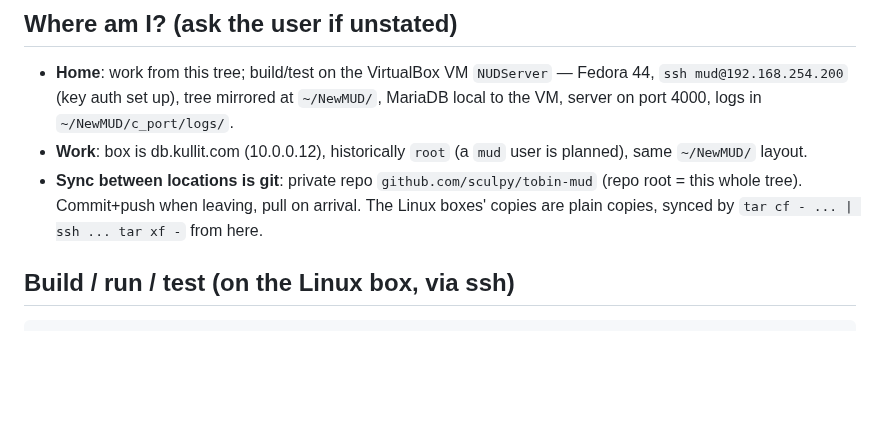
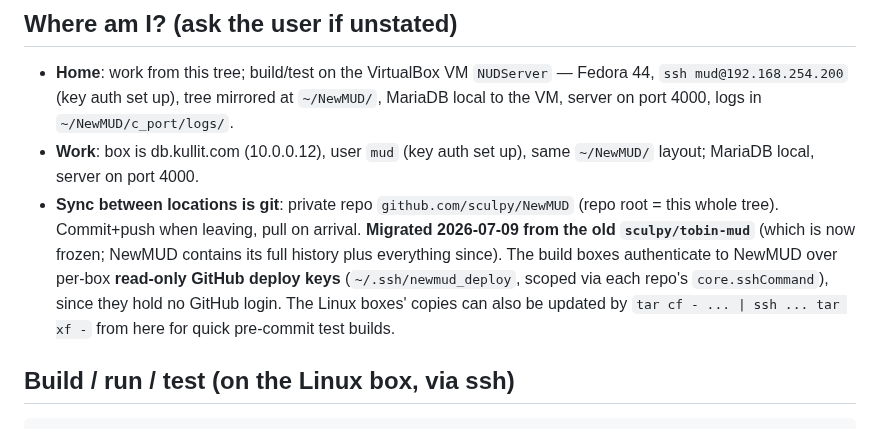
Before and after one commit to sculpy/TobinMUD, a Markdown page: CLAUDE.md, the part around the change. Rendered like a GitHub page; blank space fills up the shorter version.

Commit message:
CLAUDE.md: point sync at NewMUD (migrated off tobin-mud)
Repo migrated 2026-07-09 from sculpy/tobin-mud to sculpy/NewMUD; the
build boxes now authenticate to NewMUD over per-box read-only GitHub
deploy keys. Also refresh the Work box line (mud user + key auth now
set up).

Co-Authored-By: Claude Opus 4.8 <noreply@anthropic.com>

```diff
--- a/CLAUDE.md
+++ b/CLAUDE.md
@@ -17,12 +17,17 @@ end of every session. [c_port/TODO.md](c_port/TODO.md) tracks what's next.
   `NUDServer` — Fedora 44, `ssh mud@192.168.254.200` (key auth set up),
   tree mirrored at `~/NewMUD/`, MariaDB local to the VM, server on port
   4000, logs in `~/NewMUD/c_port/logs/`.
-- **Work**: box is db.kullit.com (10.0.0.12), historically `root` (a `mud`
-  user is planned), same `~/NewMUD/` layout.
+- **Work**: box is db.kullit.com (10.0.0.12), user `mud` (key auth set up),
+  same `~/NewMUD/` layout; MariaDB local, server on port 4000.
 - **Sync between locations is git**: private repo
-  `github.com/sculpy/tobin-mud` (repo root = this whole tree). Commit+push
-  when leaving, pull on arrival. The Linux boxes' copies are plain copies,
-  synced by `tar cf - ... | ssh ... tar xf -` from here.
+  `github.com/sculpy/NewMUD` (repo root = this whole tree). Commit+push
+  when leaving, pull on arrival. **Migrated 2026-07-09 from the old
+  `sculpy/tobin-mud`** (which is now frozen; NewMUD contains its full
+  history plus everything since). The build boxes authenticate to NewMUD
+  over per-box **read-only GitHub deploy keys** (`~/.ssh/newmud_deploy`,
+  scoped via each repo's `core.sshCommand`), since they hold no GitHub
+  login. The Linux boxes' copies can also be updated by `tar cf - ... |
+  ssh ... tar xf -` from here for quick pre-commit test builds.
 
 ## Build / run / test (on the Linux box, via ssh)
 
```
